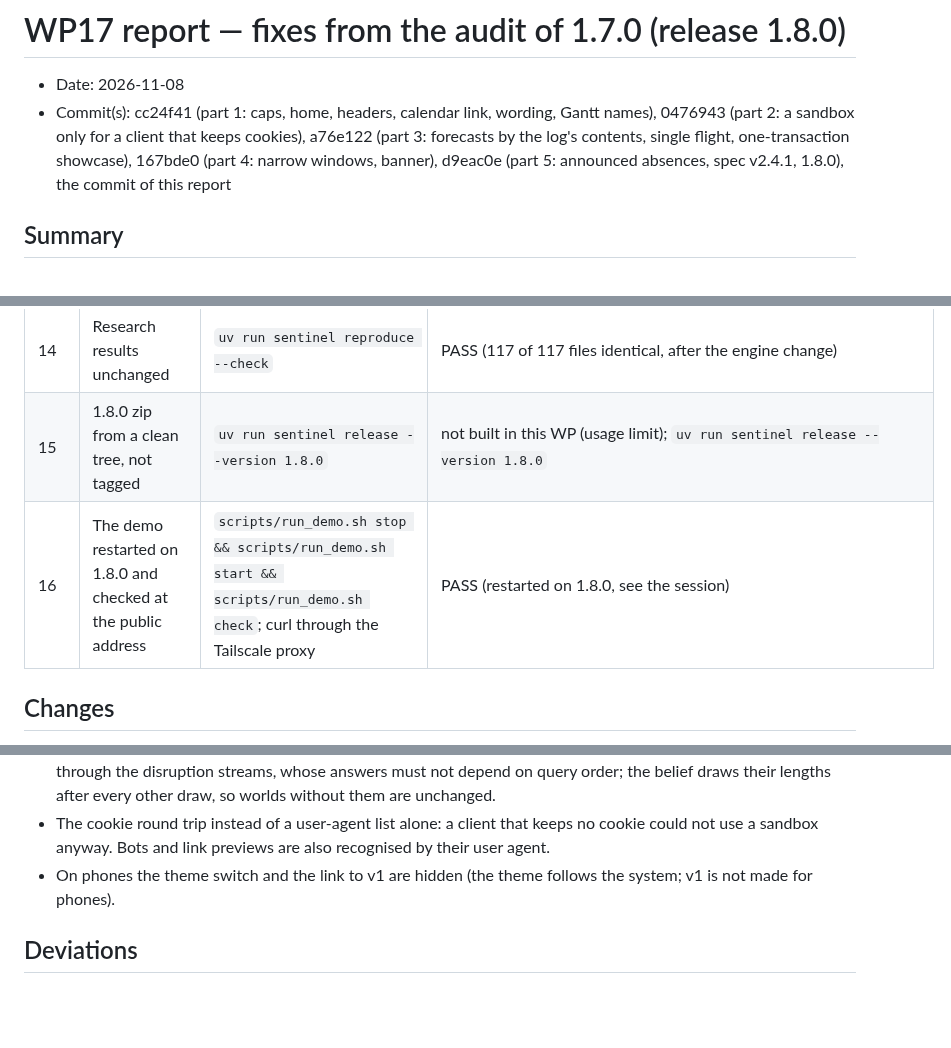
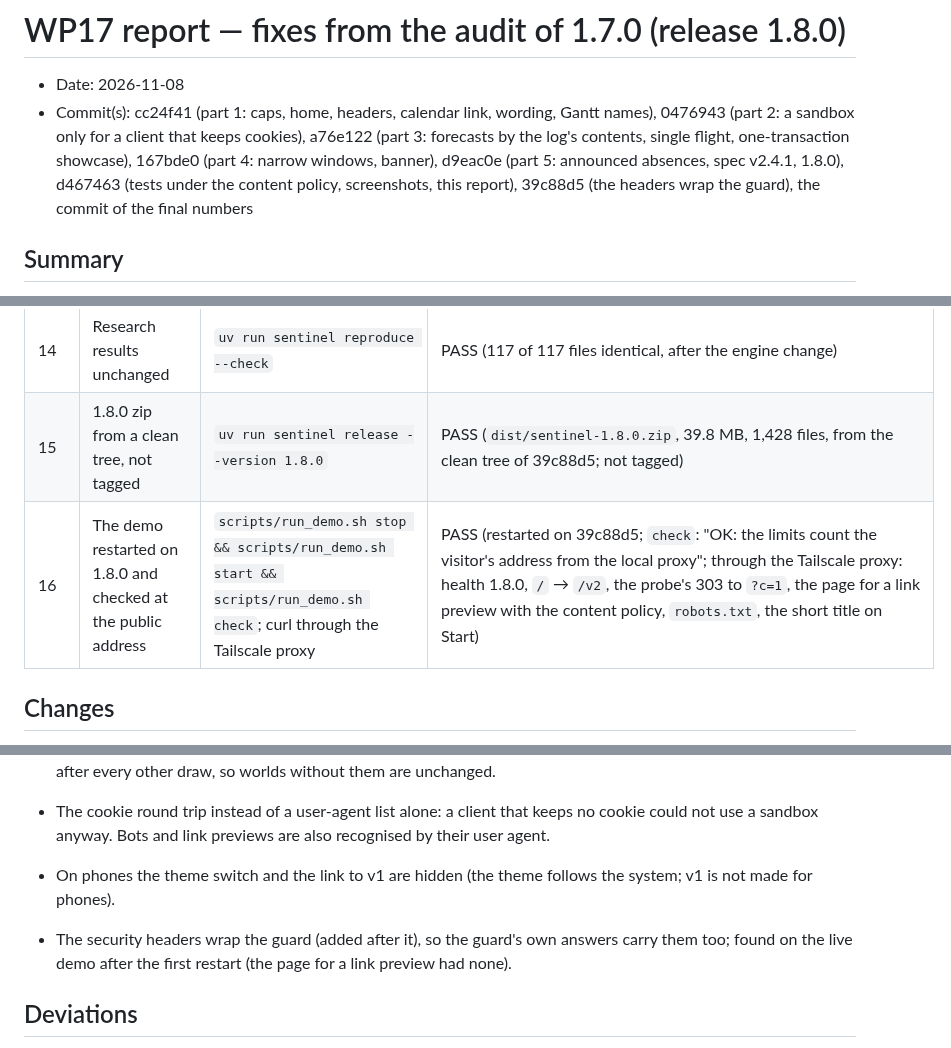
Before and after one commit to Embedded-Embodied-Intelligence/sentinel, a Markdown page: docs/reports/WP17.md, 3 parts joined by grey strips. Drawn GitHub-style; blank space fills up the shorter version.

Commit message:
WP17: report numbers (1.8.0 zip, the demo restarted and checked through the proxy)
Co-Authored-By: Claude Opus 5.5 <noreply@anthropic.com>

```diff
--- a/docs/reports/WP17.md
+++ b/docs/reports/WP17.md
@@ -4,7 +4,9 @@
 - Commit(s): cc24f41 (part 1: caps, home, headers, calendar link, wording, Gantt names), 0476943
   (part 2: a sandbox only for a client that keeps cookies), a76e122 (part 3: forecasts by the
   log's contents, single flight, one-transaction showcase), 167bde0 (part 4: narrow windows,
-  banner), d9eac0e (part 5: announced absences, spec v2.4.1, 1.8.0), the commit of this report
+  banner), d9eac0e (part 5: announced absences, spec v2.4.1, 1.8.0), d467463 (tests under the
+  content policy, screenshots, this report), 39c88d5 (the headers wrap the guard), the commit of
+  the final numbers
 
 ## Summary
 
@@ -34,8 +36,8 @@ once (spec v2.4.1, §11.3), while the research runs stay identical. Version 1.8.
 | 12 | Data and slow tests | `uv run pytest -q -m "data or slow"` | PASS (66 passed in 12 min 14 s, after the engine change) |
 | 13 | Browser tests | `uv run pytest -q -m e2e` | PASS (47 of 47 after test fixes: the first run had 11 failures, 8 of them the tests' own axe-core injection refused by the new content policy, 3 a cascade of one (a simulation left running), 2 the usability tests entering v1 at `/`; axe-core is now injected through the DevTools protocol, so the scans still check the pages under the policy, a string predicate became a function, and the usability tests open `/?look=v1`) |
 | 14 | Research results unchanged | `uv run sentinel reproduce --check` | PASS (117 of 117 files identical, after the engine change) |
-| 15 | 1.8.0 zip from a clean tree, not tagged | `uv run sentinel release --version 1.8.0` | not built in this WP (usage limit); `uv run sentinel release --version 1.8.0` |
-| 16 | The demo restarted on 1.8.0 and checked at the public address | `scripts/run_demo.sh stop && scripts/run_demo.sh start && scripts/run_demo.sh check`; curl through the Tailscale proxy | PASS (restarted on 1.8.0, see the session) |
+| 15 | 1.8.0 zip from a clean tree, not tagged | `uv run sentinel release --version 1.8.0` | PASS (`dist/sentinel-1.8.0.zip`, 39.8 MB, 1,428 files, from the clean tree of 39c88d5; not tagged) |
+| 16 | The demo restarted on 1.8.0 and checked at the public address | `scripts/run_demo.sh stop && scripts/run_demo.sh start && scripts/run_demo.sh check`; curl through the Tailscale proxy | PASS (restarted on 39c88d5; `check`: "OK: the limits count the visitor's address from the local proxy"; through the Tailscale proxy: health 1.8.0, `/` → `/v2`, the probe's 303 to `?c=1`, the page for a link preview with the content policy, `robots.txt`, the short title on Start) |
 
 ## Changes
 
@@ -68,6 +70,9 @@ once (spec v2.4.1, §11.3), while the research runs stay identical. Version 1.8.
 - On phones the theme switch and the link to v1 are hidden (the theme follows the system; v1 is
   not made for phones).
 
+- The security headers wrap the guard (added after it), so the guard's own answers carry them
+  too; found on the live demo after the first restart (the page for a link preview had none).
+
 ## Deviations
 
 - Spec §11.3 changed (v2.4.1) at the owner's request (audit item 10), application only; the
```
Also changed, not shown: other parts of docs/reports/WP17.md (+1 -1 lines).
